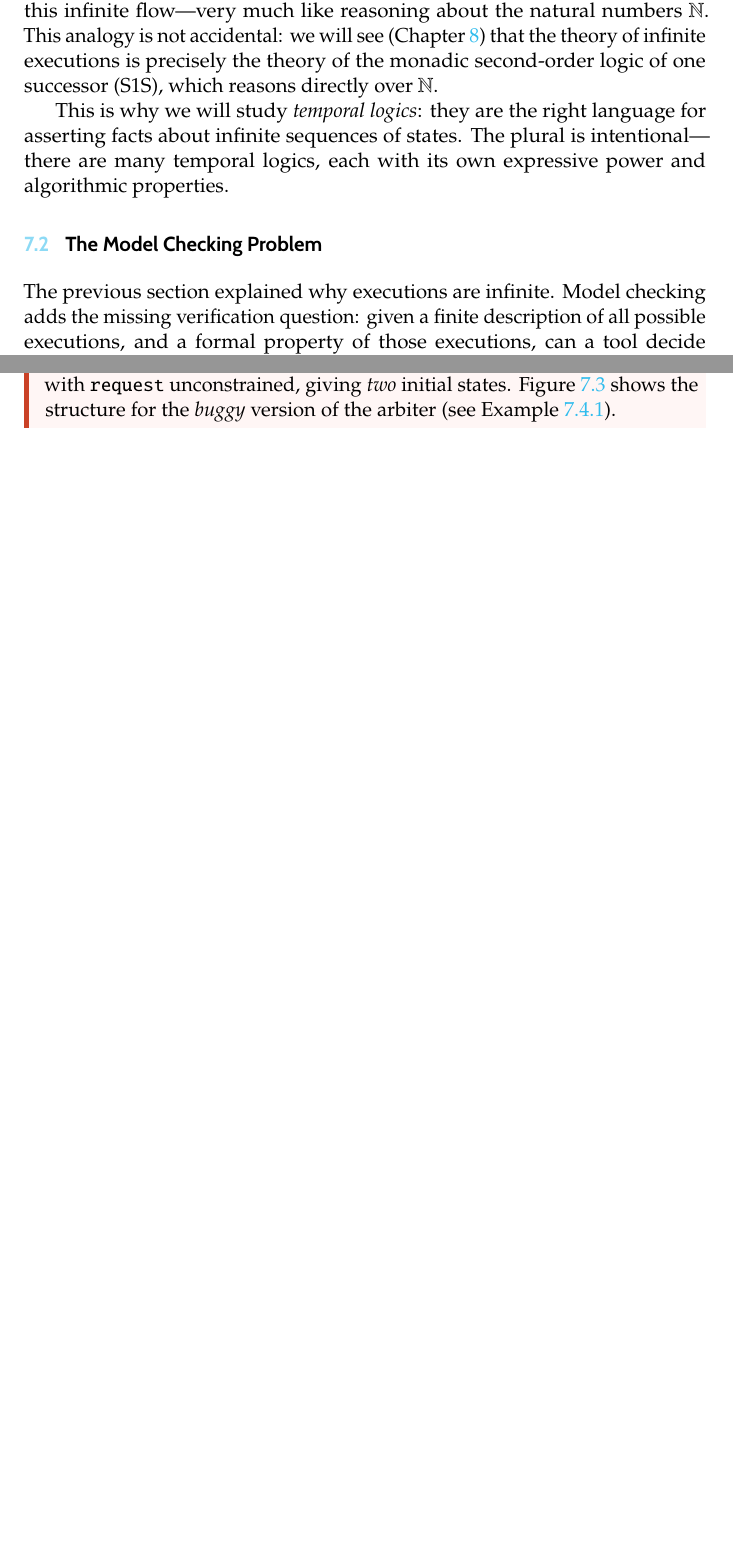
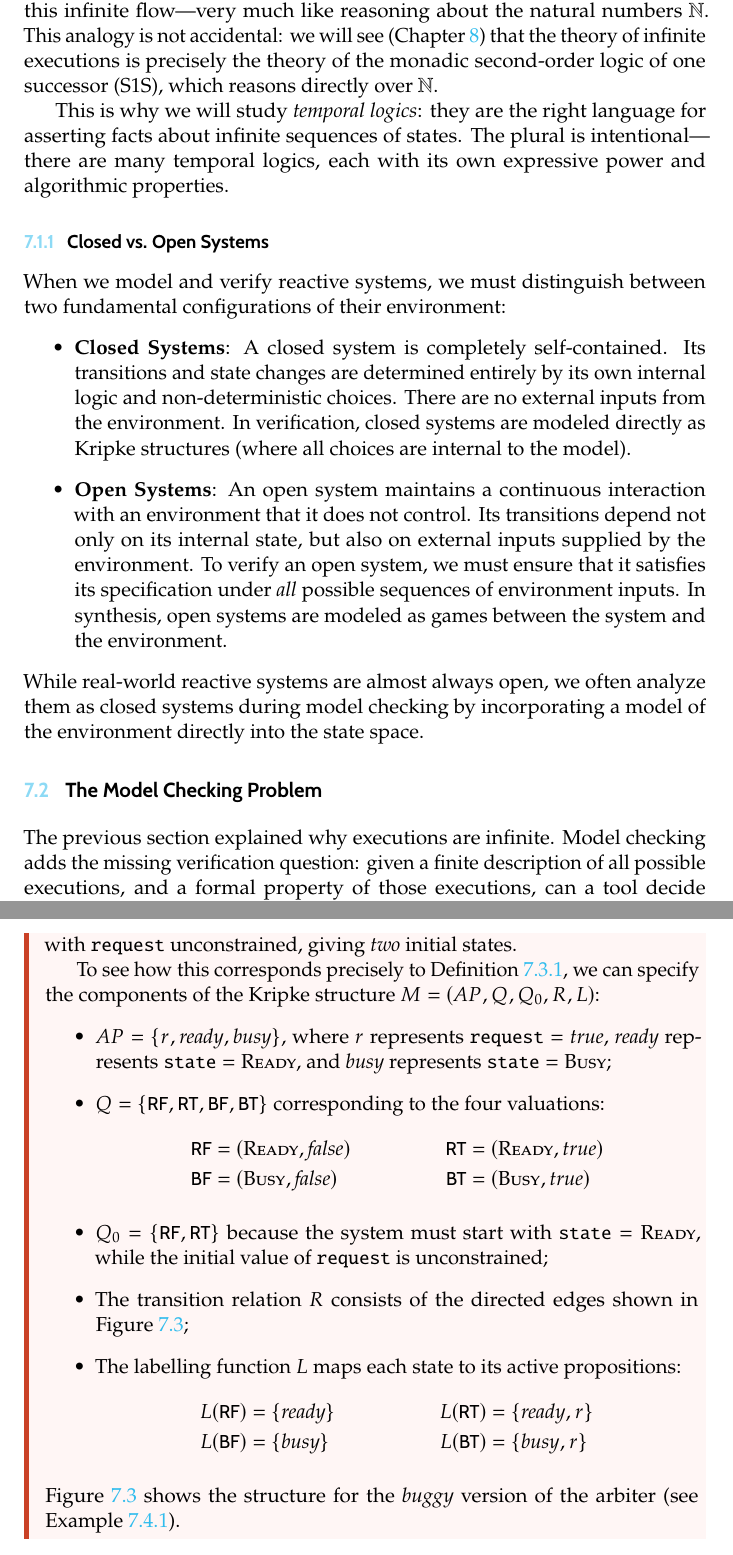
Before and after one commit to TheGhoul21/uniud-verification-and-validation-techniques-notes, a LaTeX thesis (main.tex, which reads chapters/07-reactive-systems-smv-model-checking.tex): two parts of pages 52 and 56 of 133 before the commit and two parts of pages 52 and 57 of 134 after it, joined at a grey line, cut so that both start at the same text, the shorter picture padded with empty space. Compiled offline with pdfLaTeX.

Commit message:
docs: polish chapter 7 and correct CTL properties formula in counter table

```diff
--- a/chapters/07-reactive-systems-smv-model-checking.tex
+++ b/chapters/07-reactive-systems-smv-model-checking.tex
@@ -57,6 +57,14 @@ This is why we will study \emph{temporal logics}: they are the right language
 for asserting facts about infinite sequences of states.  The plural is
 intentional---there are many temporal logics, each with its own expressive
 power and algorithmic properties.
+
+\subsection{Closed vs. Open Systems}
+When we model and verify reactive systems, we must distinguish between two fundamental configurations of their environment:
+\begin{itemize}
+    \item \textbf{Closed Systems}: A closed system is completely self-contained. Its transitions and state changes are determined entirely by its own internal logic and non-deterministic choices. There are no external inputs from the environment. In verification, closed systems are modeled directly as Kripke structures (where all choices are internal to the model).
+    \item \textbf{Open Systems}: An open system maintains a continuous interaction with an environment that it does not control. Its transitions depend not only on its internal state, but also on external inputs supplied by the environment. To verify an open system, we must ensure that it satisfies its specification under \emph{all} possible sequences of environment inputs. In synthesis, open systems are modeled as games between the system and the environment.
+\end{itemize}
+While real-world reactive systems are almost always open, we often analyze them as closed systems during model checking by incorporating a model of the environment directly into the state space.
 
 % -----------------------------------------------------------------------
 \section{The Model Checking Problem}
@@ -355,9 +363,25 @@ $\texttt{request} \in \{\mathit{false}, \mathit{true}\}$ and
 $\texttt{state} \in \{\textsc{Ready}, \textsc{Busy}\}$.  There are four
 states (one per assignment).  The initial condition fixes
 $\texttt{state} = \textsc{Ready}$, with \texttt{request} unconstrained,
-giving \emph{two} initial states.  Figure~\ref{fig:arbiter-kripke} shows
-the structure for the \emph{buggy} version of the arbiter (see
-Example~\ref{ex:arbiter-smv}).
+giving \emph{two} initial states.
+
+To see how this corresponds precisely to Definition~\ref{def:kripke}, we can specify the components of the Kripke structure $M = (AP, Q, Q_0, R, L)$:
+\begin{itemize}
+  \item $AP = \{ r, \mathit{ready}, \mathit{busy} \}$, where $r$ represents $\texttt{request} = \mathit{true}$, $\mathit{ready}$ represents $\texttt{state} = \textsc{Ready}$, and $\mathit{busy}$ represents $\texttt{state} = \textsc{Busy}$;
+  \item $Q = \{ \textsf{RF}, \textsf{RT}, \textsf{BF}, \textsf{BT} \}$ corresponding to the four valuations:
+        \begin{align*}
+          \textsf{RF} &= (\textsc{Ready}, \mathit{false}) & \textsf{RT} &= (\textsc{Ready}, \mathit{true}) \\
+          \textsf{BF} &= (\textsc{Busy}, \mathit{false})  & \textsf{BT} &= (\textsc{Busy}, \mathit{true})
+        \end{align*}
+  \item $Q_0 = \{ \textsf{RF}, \textsf{RT} \}$ because the system must start with $\texttt{state} = \textsc{Ready}$, while the initial value of $\texttt{request}$ is unconstrained;
+  \item The transition relation $R$ consists of the directed edges shown in Figure~\ref{fig:arbiter-kripke};
+  \item The labelling function $L$ maps each state to its active propositions:
+        \begin{align*}
+          L(\textsf{RF}) &= \{ \mathit{ready} \} & L(\textsf{RT}) &= \{ \mathit{ready}, r \} \\
+          L(\textsf{BF}) &= \{ \mathit{busy} \}  & L(\textsf{BT}) &= \{ \mathit{busy}, r \}
+        \end{align*}
+\end{itemize}
+Figure~\ref{fig:arbiter-kripke} shows the structure for the \emph{buggy} version of the arbiter (see Example~\ref{ex:arbiter-smv}).
 \end{example}
 
 \begin{figure}[ht]
```
Also changed, not shown: main.pdf, chapters/07-reactive-systems-smv-model-checking.tex (2 more changed lines).
